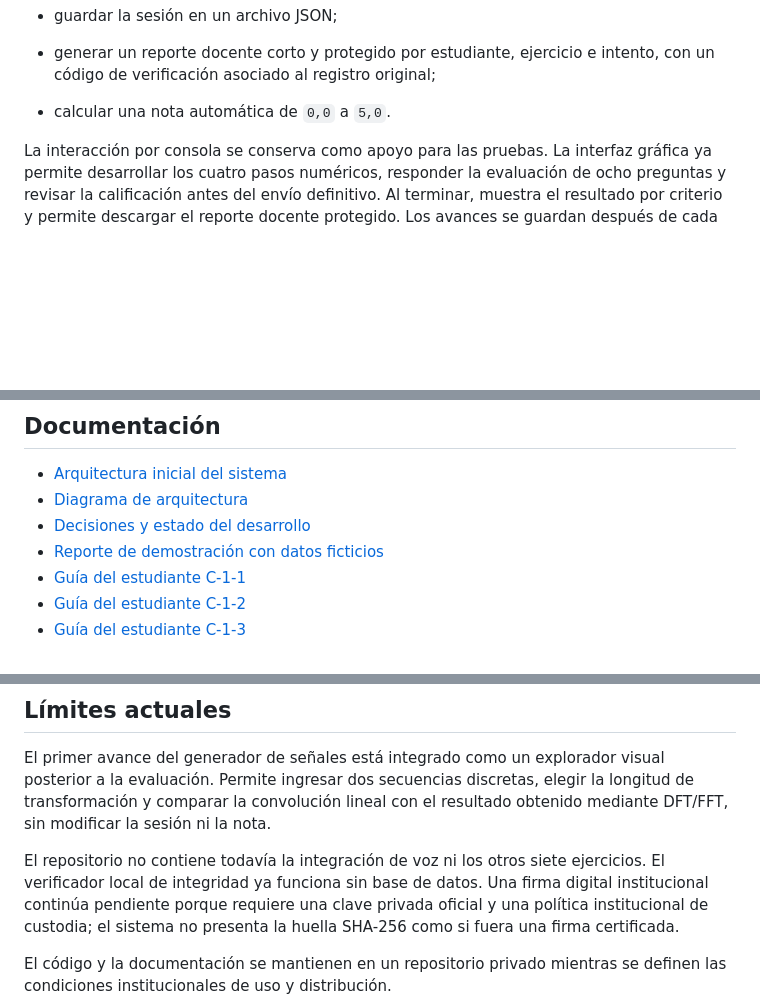
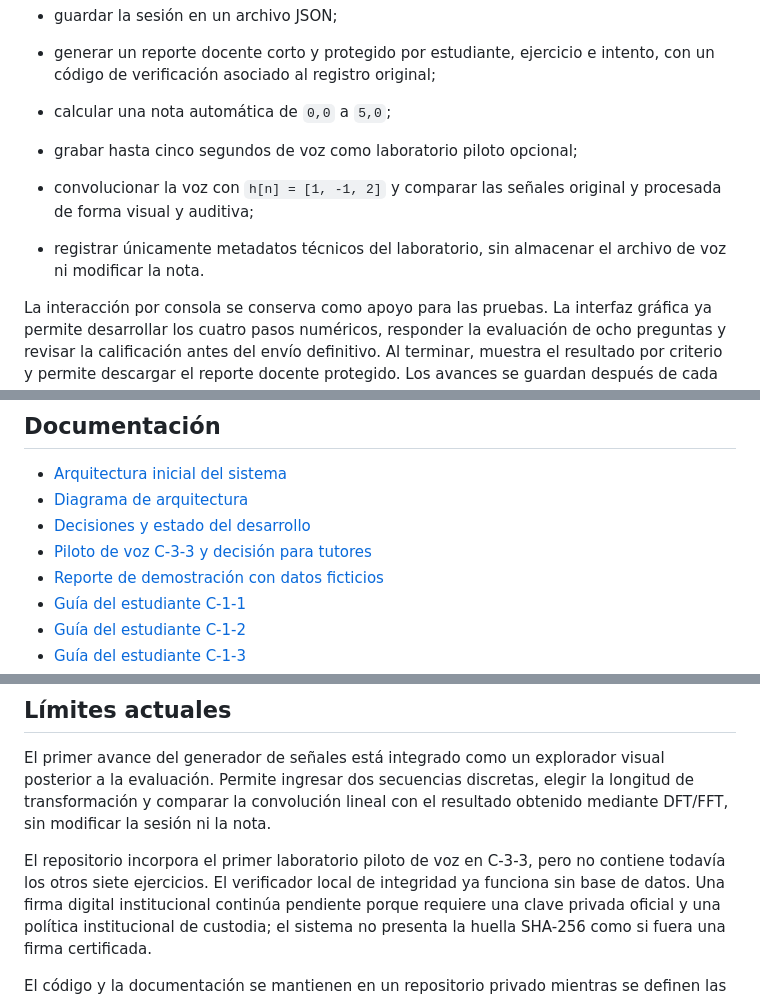
Before and after one commit to proyecto-teoria-senales-2026/teoria-senales, a Markdown page: README.md, 3 parts joined by grey strips. GitHub-like rendering; blank space fills up the shorter version.

Commit message:
Actualiza documentación del piloto de voz

```diff
--- a/README.md
+++ b/README.md
@@ -61,7 +61,12 @@ El desarrollo permite:
 - guardar la sesión en un archivo JSON;
 - generar un reporte docente corto y protegido por estudiante, ejercicio e
   intento, con un código de verificación asociado al registro original;
-- calcular una nota automática de `0,0` a `5,0`.
+- calcular una nota automática de `0,0` a `5,0`;
+- grabar hasta cinco segundos de voz como laboratorio piloto opcional;
+- convolucionar la voz con `h[n] = [1, -1, 2]` y comparar las señales original
+  y procesada de forma visual y auditiva;
+- registrar únicamente metadatos técnicos del laboratorio, sin almacenar el
+  archivo de voz ni modificar la nota.
 
 La interacción por consola se conserva como apoyo para las pruebas. La interfaz
 gráfica ya permite desarrollar los cuatro pasos numéricos, responder la
@@ -184,6 +189,7 @@ debe aparecer como `VÁLIDO` y la copia modificada como `ALTERADO O NO VÁLIDO`.
 - [Arquitectura inicial del sistema](docs/Arquitectura_Inicial_Sistema.pdf)
 - [Diagrama de arquitectura](docs/Diagrama_Arquitectura_Sistema.png)
 - [Decisiones y estado del desarrollo](docs/estado_actual.md)
+- [Piloto de voz C-3-3 y decisión para tutores](docs/PILOTO_VOZ_C-3-3.md)
 - [Reporte de demostración con datos ficticios](docs/evidencias/reporte_demostracion_C3-3.pdf)
 - [Guía del estudiante C-1-1](docs/guias/Guia_del_estudiante_C-1-1.pdf)
 - [Guía del estudiante C-1-2](docs/guias/Guia_del_estudiante_C-1-2.pdf)
@@ -205,7 +211,7 @@ visual posterior a la evaluación. Permite ingresar dos secuencias discretas,
 elegir la longitud de transformación y comparar la convolución lineal con el
 resultado obtenido mediante DFT/FFT, sin modificar la sesión ni la nota.
 
-El repositorio no contiene todavía la integración de voz ni los otros siete
+El repositorio incorpora el primer laboratorio piloto de voz en C-3-3, pero no contiene todavía los otros siete
 ejercicios. El verificador local de integridad ya funciona sin base de datos.
 Una firma digital institucional continúa pendiente porque requiere una clave
 privada oficial y una política institucional de custodia; el sistema no presenta
```
